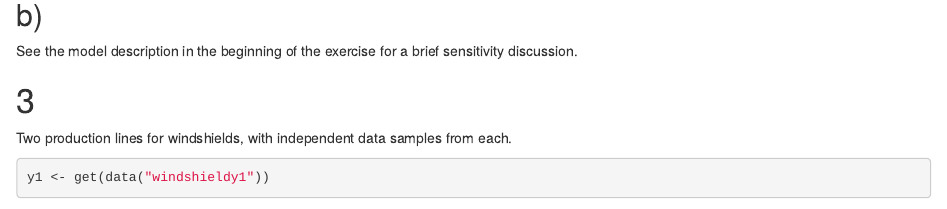
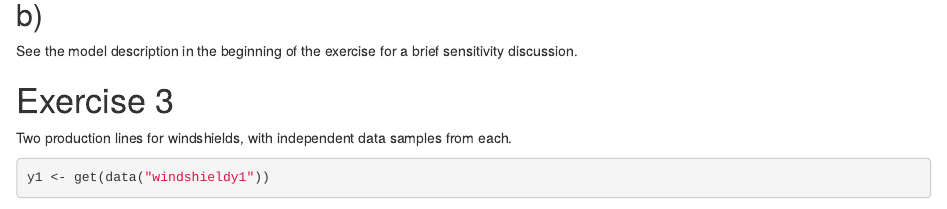
Before and after one commit to TuomoNieminen/bdacourse, an R Markdown document (Tuomo/assignment3.Rmd): the page in a window 1100 px wide, from 5230 px down. Rendered offline with R 4.5, knitr and Pandoc, with nearby package versions; some code elsewhere in the file could not run offline; common packages that the code uses without loading them are loaded.

Commit message:
exercise 3

````diff
--- a/Tuomo/assignment3.Rmd
+++ b/Tuomo/assignment3.Rmd
@@ -319,7 +319,7 @@ quantile(or, p = c(0.025,0.975))
 
 See the model description in the beginning of the exercise for a brief sensitivity discussion.
 
-# 3
+# Exercise 3
 
 Two production lines for windshields, with independent data samples from each.
 ```{r}
````
Also changed, not shown: 1 other file.
